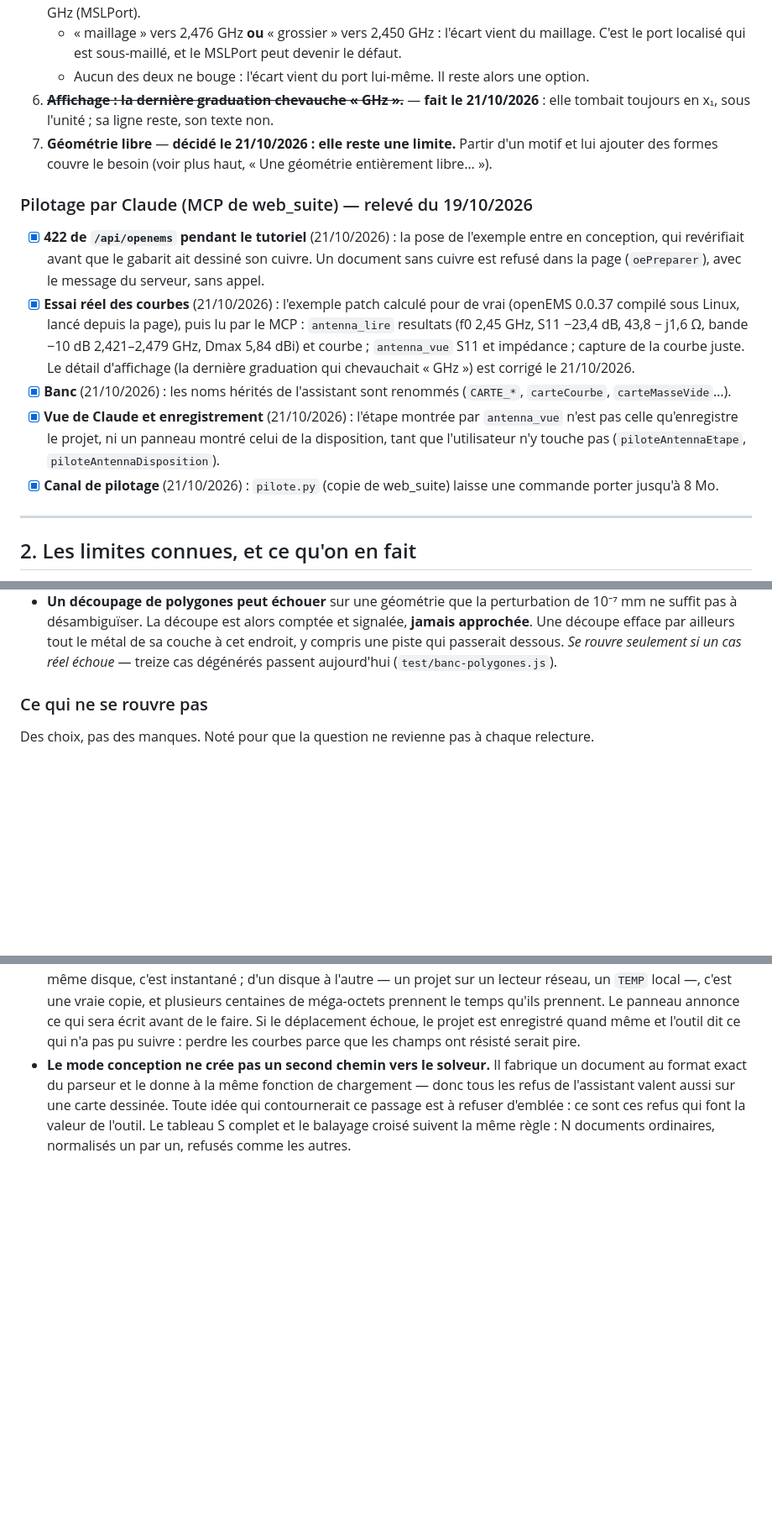
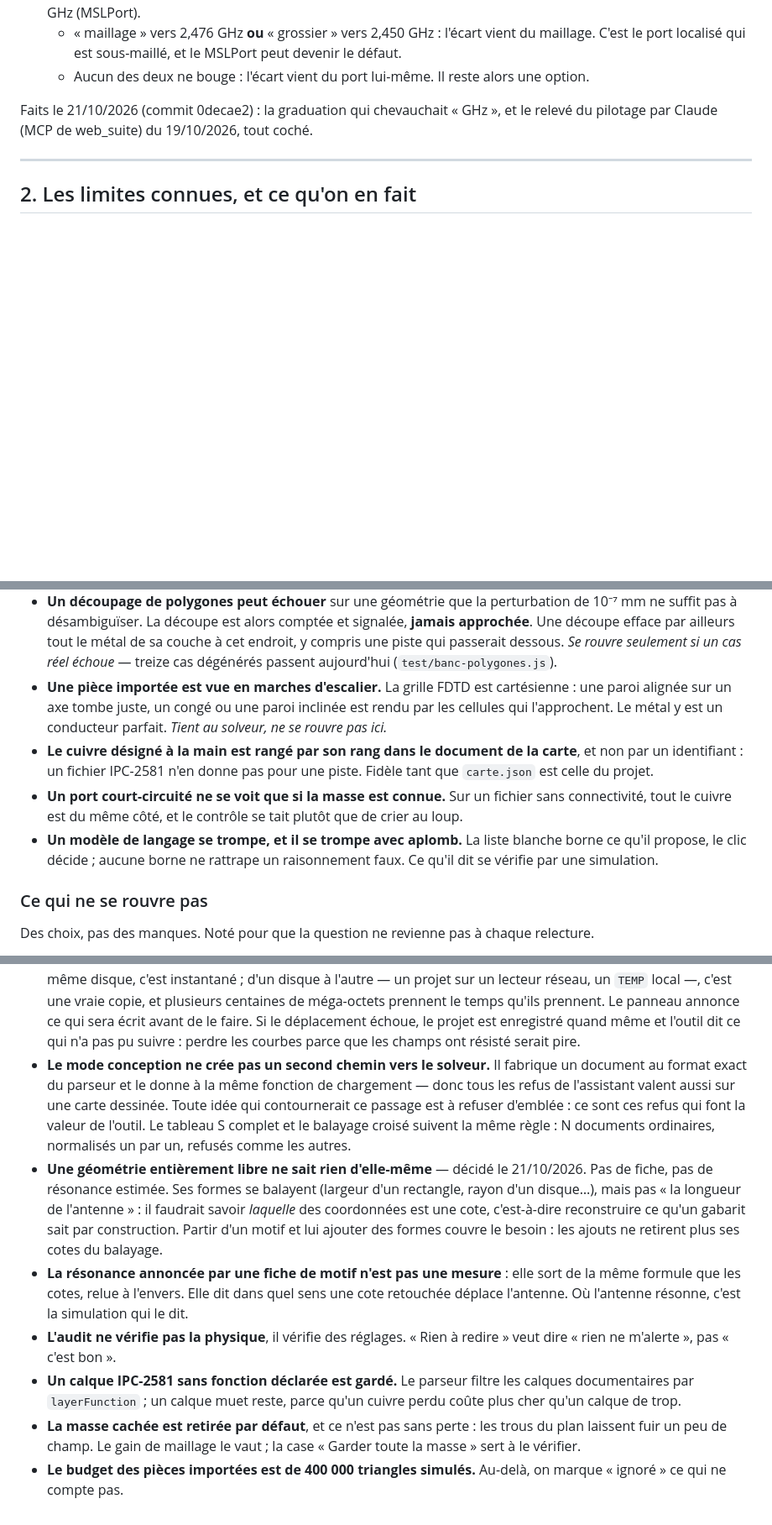
Before and after one commit to pilou33620/WEB_ANTENNA, a Markdown page: A-FAIRE.md, 3 parts joined by grey strips. Shown at 84% size. GitHub-like rendering; blank space fills up the shorter version.

```diff
--- a/A-FAIRE.md
+++ b/A-FAIRE.md
@@ -366,30 +351,9 @@ réglages du croisement du patch.
      le MSLPort peut devenir le défaut.
    * Aucun des deux ne bouge : l'écart vient du port lui-même. Il reste alors
      une option.
-6. ~~**Affichage : la dernière graduation chevauche « GHz ».**~~ — **fait le
-   21/10/2026** : elle tombait toujours en x₁, sous l'unité ; sa ligne reste,
-   son texte non.
-7. **Géométrie libre** — **décidé le 21/10/2026 : elle reste une limite.**
-   Partir d'un motif et lui ajouter des formes couvre le besoin (voir plus
-   haut, « Une géométrie entièrement libre… »).
 
-### Pilotage par Claude (MCP de web_suite) — relevé du 19/10/2026
-
-- [x] **422 de `/api/openems` pendant le tutoriel** (21/10/2026) : la pose de l'exemple entre
-  en conception, qui revérifiait avant que le gabarit ait dessiné son cuivre. Un document sans
-  cuivre est refusé dans la page (`oePreparer`), avec le message du serveur, sans appel.
-- [x] **Essai réel des courbes** (21/10/2026) : l'exemple patch calculé pour de vrai (openEMS
-  0.0.37 compilé sous Linux, lancé depuis la page), puis lu par le MCP : `antenna_lire`
-  resultats (f0 2,45 GHz, S11 −23,4 dB, 43,8 − j1,6 Ω, bande −10 dB 2,421–2,479 GHz,
-  Dmax 5,84 dBi) et courbe ; `antenna_vue` S11 et impédance ; capture de la courbe juste.
-  Le détail d'affichage (la dernière graduation qui chevauchait « GHz ») est corrigé le 21/10/2026.
-- [x] **Banc** (21/10/2026) : les noms hérités de l'assistant sont renommés (`CARTE_*`,
-  `carteCourbe`, `carteMasseVide`…).
-- [x] **Vue de Claude et enregistrement** (21/10/2026) : l'étape montrée par `antenna_vue` n'est
-  pas celle qu'enregistre le projet, ni un panneau montré celui de la disposition, tant que
-  l'utilisateur n'y touche pas (`piloteAntennaEtape`, `piloteAntennaDisposition`).
-- [x] **Canal de pilotage** (21/10/2026) : `pilote.py` (copie de web_suite) laisse une commande
-  porter jusqu'à 8 Mo.
+Faits le 21/10/2026 (commit 0decae2) : la graduation qui chevauchait « GHz »,
+et le relevé du pilotage par Claude (MCP de web_suite) du 19/10/2026, tout coché.
 
 ---
 
@@ -433,6 +398,19 @@ Rien à faire ici tant que la brique en dessous ne bouge pas.
   tout le métal de sa couche à cet endroit, y compris une piste qui passerait
   dessous. *Se rouvre seulement si un cas réel échoue* — treize cas dégénérés
   passent aujourd'hui (`test/banc-polygones.js`).
+* **Une pièce importée est vue en marches d'escalier.** La grille FDTD est
+  cartésienne : une paroi alignée sur un axe tombe juste, un congé ou une
+  paroi inclinée est rendu par les cellules qui l'approchent. Le métal y est
+  un conducteur parfait. *Tient au solveur, ne se rouvre pas ici.*
+* **Le cuivre désigné à la main est rangé par son rang dans le document de la
+  carte**, et non par un identifiant : un fichier IPC-2581 n'en donne pas
+  pour une piste. Fidèle tant que `carte.json` est celle du projet.
+* **Un port court-circuité ne se voit que si la masse est connue.** Sur un
+  fichier sans connectivité, tout le cuivre est du même côté, et le contrôle
+  se tait plutôt que de crier au loup.
+* **Un modèle de langage se trompe, et il se trompe avec aplomb.** La liste
+  blanche borne ce qu'il propose, le clic décide ; aucune borne ne rattrape un
+  raisonnement faux. Ce qu'il dit se vérifie par une simulation.
 
 ### Ce qui ne se rouvre pas
 
@@ -516,3 +494,24 @@ chaque relecture.
   refuser d'emblée : ce sont ces refus qui font la valeur de l'outil. Le
   tableau S complet et le balayage croisé suivent la même règle : N documents
   ordinaires, normalisés un par un, refusés comme les autres.
+* **Une géométrie entièrement libre ne sait rien d'elle-même** — décidé le
+  21/10/2026. Pas de fiche, pas de résonance estimée. Ses formes se balayent
+  (largeur d'un rectangle, rayon d'un disque…), mais pas « la longueur de
+  l'antenne » : il faudrait savoir *laquelle* des coordonnées est une cote,
+  c'est-à-dire reconstruire ce qu'un gabarit sait par construction. Partir
+  d'un motif et lui ajouter des formes couvre le besoin : les ajouts ne
+  retirent plus ses cotes du balayage.
+* **La résonance annoncée par une fiche de motif n'est pas une mesure** : elle
+  sort de la même formule que les cotes, relue à l'envers. Elle dit dans quel
+  sens une cote retouchée déplace l'antenne. Où l'antenne résonne, c'est la
+  simulation qui le dit.
+* **L'audit ne vérifie pas la physique**, il vérifie des réglages. « Rien à
+  redire » veut dire « rien ne m'alerte », pas « c'est bon ».
+* **Un calque IPC-2581 sans fonction déclarée est gardé.** Le parseur filtre
+  les calques documentaires par `layerFunction` ; un calque muet reste, parce
+  qu'un cuivre perdu coûte plus cher qu'un calque de trop.
+* **La masse cachée est retirée par défaut**, et ce n'est pas sans perte : les
+  trous du plan laissent fuir un peu de champ. Le gain de maillage le vaut ;
+  la case « Garder toute la masse » sert à le vérifier.
+* **Le budget des pièces importées est de 400 000 triangles simulés.** Au-delà,
+  on marque « ignoré » ce qui ne compte pas.
```
Also changed, not shown: other parts of A-FAIRE.md (+9 -23 lines), README.md (+28 -24 lines).
